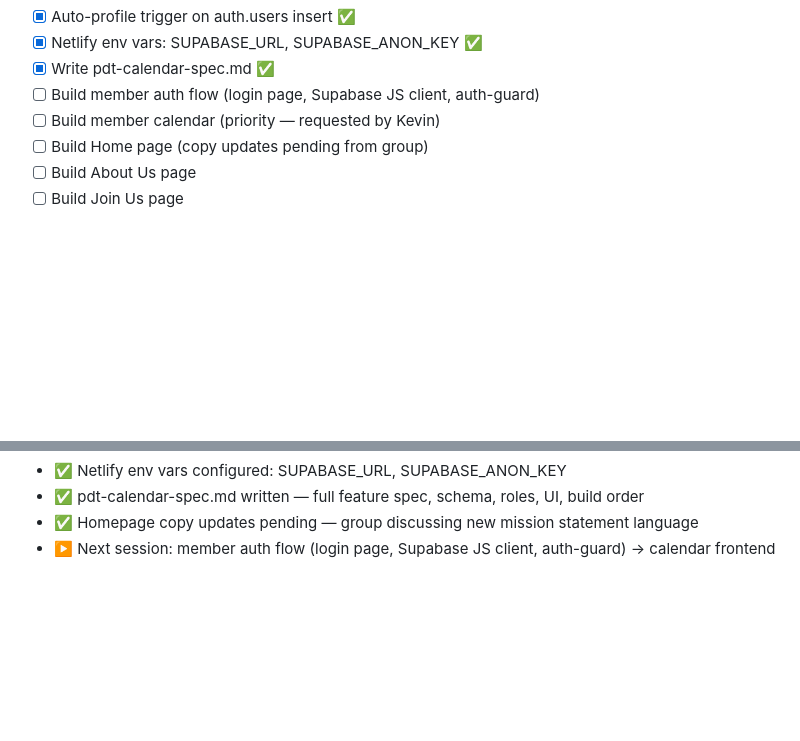
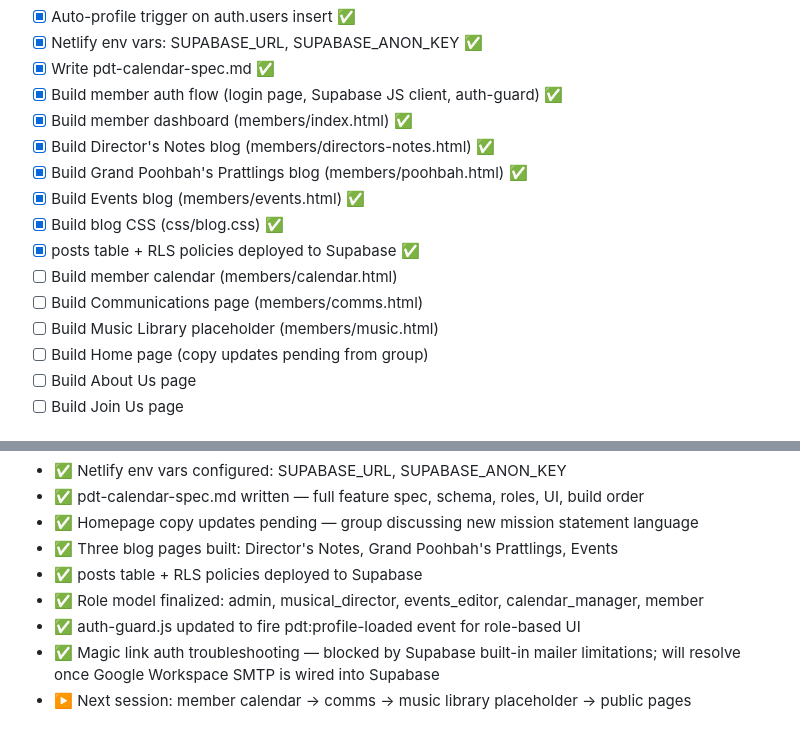
Before and after one commit to PDT-tech/PDT-website, a Markdown page: pdt-session-context.md, 2 parts joined by grey strips. GitHub-like rendering; blank space fills up the shorter version.

Commit message:
docs: update session-context — end of session 1, full progress log
- Mark all Phase 1 infrastructure complete
- Record posts table and blog pages built
- Note remaining build items: calendar, comms, music, public pages

```diff
--- a/pdt-session-context.md
+++ b/pdt-session-context.md
@@ -76,8 +76,16 @@ repo is created.
 - [x] Auto-profile trigger on auth.users insert ✅
 - [x] Netlify env vars: SUPABASE_URL, SUPABASE_ANON_KEY ✅
 - [x] Write pdt-calendar-spec.md ✅
-- [ ] Build member auth flow (login page, Supabase JS client, auth-guard)
-- [ ] Build member calendar (priority — requested by Kevin)
+- [x] Build member auth flow (login page, Supabase JS client, auth-guard) ✅
+- [x] Build member dashboard (members/index.html) ✅
+- [x] Build Director's Notes blog (members/directors-notes.html) ✅
+- [x] Build Grand Poohbah's Prattlings blog (members/poohbah.html) ✅
+- [x] Build Events blog (members/events.html) ✅
+- [x] Build blog CSS (css/blog.css) ✅
+- [x] posts table + RLS policies deployed to Supabase ✅
+- [ ] Build member calendar (members/calendar.html)
+- [ ] Build Communications page (members/comms.html)
+- [ ] Build Music Library placeholder (members/music.html)
 - [ ] Build Home page (copy updates pending from group)
 - [ ] Build About Us page
 - [ ] Build Join Us page
@@ -288,4 +296,10 @@ pdtsingers/                  ← repo root
 - ✅ Netlify env vars configured: SUPABASE_URL, SUPABASE_ANON_KEY
 - ✅ pdt-calendar-spec.md written — full feature spec, schema, roles, UI, build order
 - ✅ Homepage copy updates pending — group discussing new mission statement language
-- ▶️ Next session: member auth flow (login page, Supabase JS client, auth-guard) → calendar frontend
+- ✅ Three blog pages built: Director's Notes, Grand Poohbah's Prattlings, Events
+- ✅ posts table + RLS policies deployed to Supabase
+- ✅ Role model finalized: admin, musical_director, events_editor, calendar_manager, member
+- ✅ auth-guard.js updated to fire pdt:profile-loaded event for role-based UI
+- ✅ Magic link auth troubleshooting — blocked by Supabase built-in mailer limitations;
+     will resolve once Google Workspace SMTP is wired into Supabase
+- ▶️ Next session: member calendar → comms → music library placeholder → public pages
```
